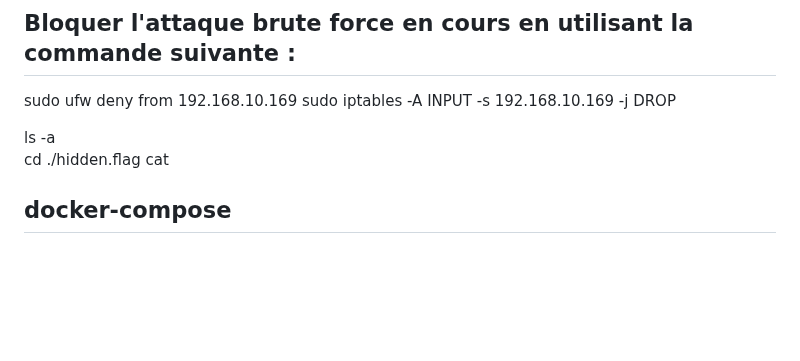
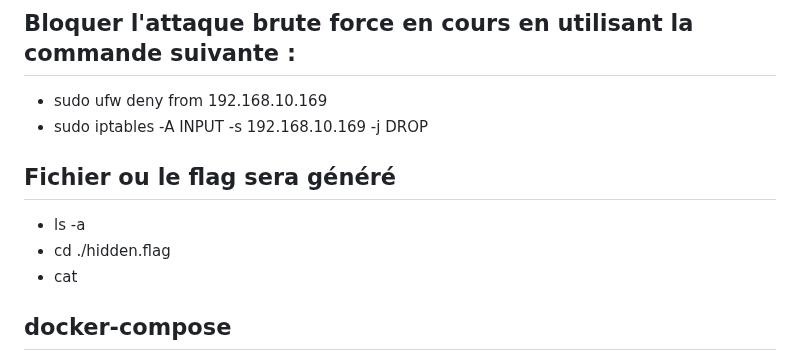
Before and after one commit to MacroMan5/CTF_Projet, a Markdown page: CTF_challenges/STOP-BRUTEFORCE/README.md, the part around the change. GitHub-like rendering; blank space fills up the shorter version.

```diff
--- a/CTF_challenges/STOP-BRUTEFORCE/README.md
+++ b/CTF_challenges/STOP-BRUTEFORCE/README.md
@@ -64,12 +64,13 @@ l'un pour la machine victime et l'autre pour l'attaquant. Le joueur doit se conn
 - cat auth.log | grep "Failed password"
 
 ## Bloquer l'attaque brute force en cours en utilisant la commande suivante :
-sudo ufw deny from 192.168.10.169
-sudo iptables -A INPUT -s 192.168.10.169 -j DROP
+- sudo ufw deny from 192.168.10.169
+- sudo iptables -A INPUT -s 192.168.10.169 -j DROP
 
-ls -a
-cd ./hidden.flag
-cat
+## Fichier ou le flag sera généré
+- ls -a
+- cd ./hidden.flag
+- cat
 
 ## docker-compose
   ssh_victim:
```
